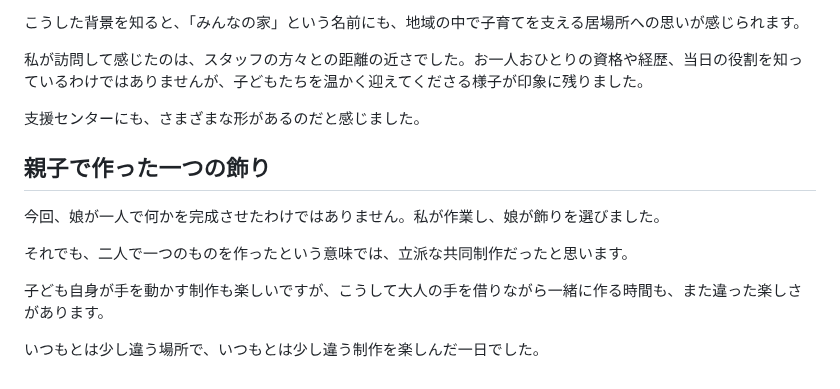
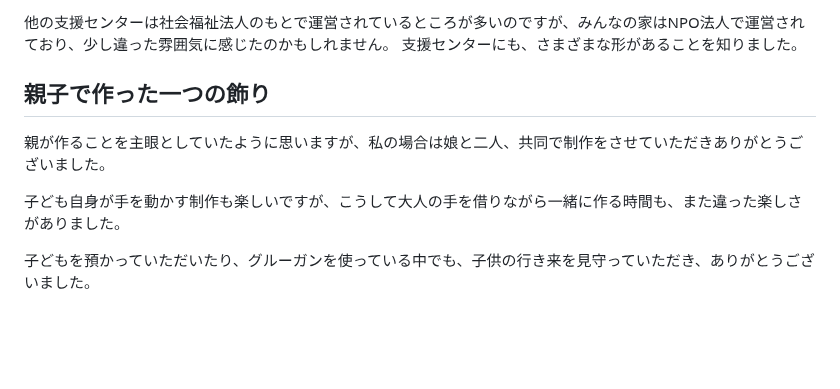
Before and after one commit to sawanoto/sawamoto, a Markdown page: content/writing/support-center-minnanoie-halloween-20261030.md, the part around one of its changes. Drawn GitHub-style; blank space fills up the shorter version.

```diff
--- a/content/writing/support-center-minnanoie-halloween-20261030.md
+++ b/content/writing/support-center-minnanoie-halloween-20261030.md
@@ -59,16 +58,11 @@
 
-こうした背景を知ると、「みんなの家」という名前にも、地域の中で子育てを支える居場所への思いが感じられます。
-
-私が訪問して感じたのは、スタッフの方々との距離の近さでした。お一人おひとりの資格や経歴、当日の役割を知っているわけではありませんが、子どもたちを温かく迎えてくださる様子が印象に残りました。
-
-支援センターにも、さまざまな形があるのだと感じました。
+他の支援センターは社会福祉法人のもとで運営されているところが多いのですが、みんなの家はNPO法人で運営されており、少し違った雰囲気に感じたのかもしれません。
+支援センターにも、さまざまな形があることを知りました。
 
 ## 親子で作った一つの飾り
 
-今回、娘が一人で何かを完成させたわけではありません。私が作業し、娘が飾りを選びました。
+親が作ることを主眼としていたように思いますが、私の場合は娘と二人、共同で制作をさせていただきありがとうございました。
 
-それでも、二人で一つのものを作ったという意味では、立派な共同制作だったと思います。
+子ども自身が手を動かす制作も楽しいですが、こうして大人の手を借りながら一緒に作る時間も、また違った楽しさがありました。
 
-子ども自身が手を動かす制作も楽しいですが、こうして大人の手を借りながら一緒に作る時間も、また違った楽しさがあります。
-
-いつもとは少し違う場所で、いつもとは少し違う制作を楽しんだ一日でした。
+子どもを預かっていただいたり、グルーガンを使っている中でも、子供の行き来を見守っていただき、ありがとうございました。
```
Also changed, not shown: other parts of content/writing/support-center-minnanoie-halloween-20261030.md (+20 -21 lines).
